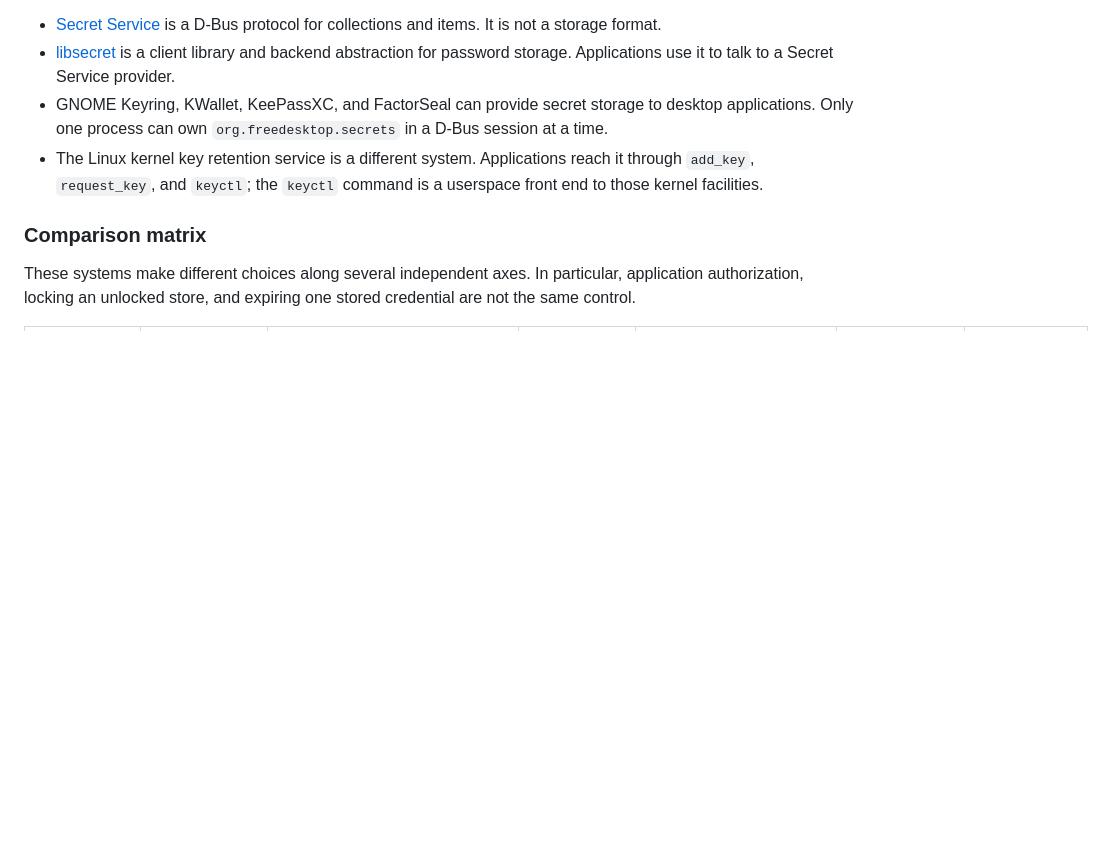
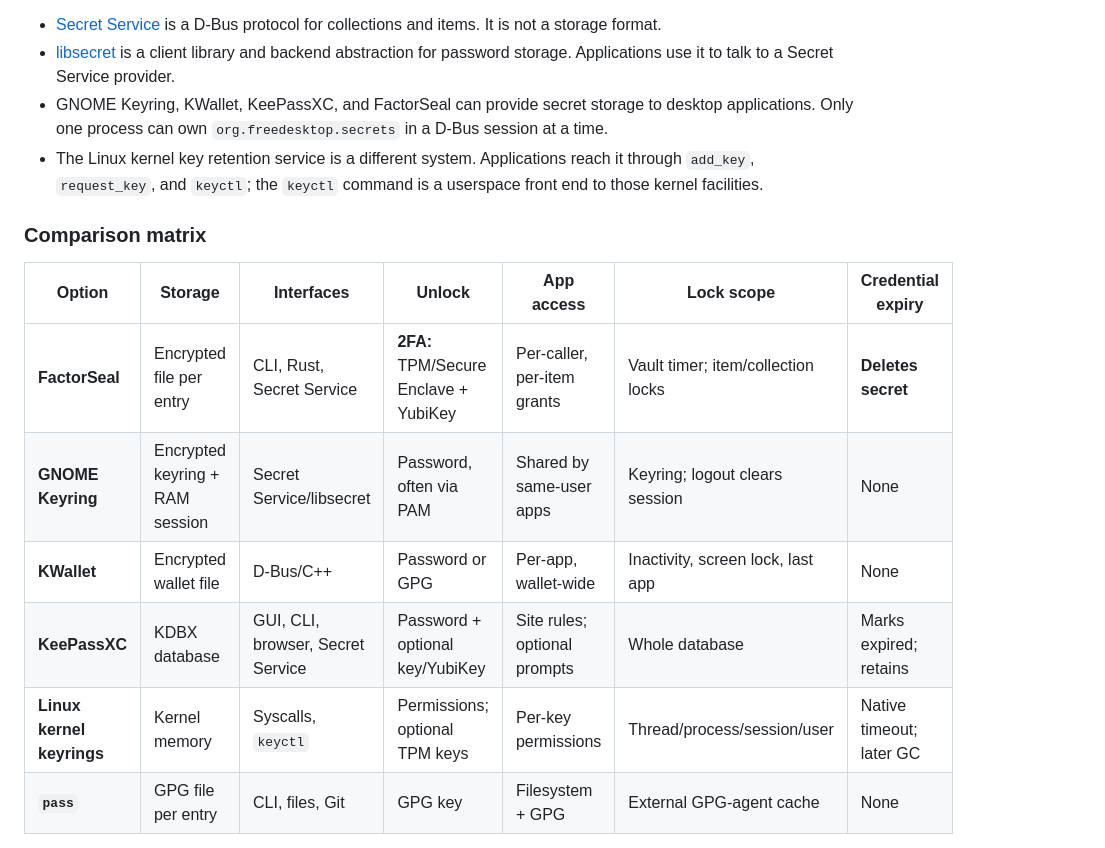
Before and after one commit to cachix/factorseal, a Markdown page: README.md, the part around one of its changes. GitHub-like rendering; blank space fills up the shorter version.

Commit message:
Simplify keyring comparison

```diff
--- a/README.md
+++ b/README.md
@@ -43,7 +43,12 @@ credential cache, or an encrypted directory:
 
 ### Comparison matrix
 
-These systems make different choices along several independent axes. In
-particular, application authorization, locking an unlocked store, and expiring
-one stored credential are not the same control.
+| Option | Storage | Interfaces | Unlock | App access | Lock scope | Credential expiry |
+| --- | --- | --- | --- | --- | --- | --- |
+| **FactorSeal** | Encrypted file per entry | CLI, Rust, Secret Service | **2FA:** TPM/Secure Enclave + YubiKey | Per-caller, per-item grants | Vault timer; item/collection locks | **Deletes secret** |
+| **GNOME Keyring** | Encrypted keyring + RAM session | Secret Service/libsecret | Password, often via PAM | Shared by same-user apps | Keyring; logout clears session | None |
+| **KWallet** | Encrypted wallet file | D-Bus/C++ | Password or GPG | Per-app, wallet-wide | Inactivity, screen lock, last app | None |
+| **KeePassXC** | KDBX database | GUI, CLI, browser, Secret Service | Password + optional key/YubiKey | Site rules; optional prompts | Whole database | Marks expired; retains |
+| **Linux kernel keyrings** | Kernel memory | Syscalls, `keyctl` | Permissions; optional TPM keys | Per-key permissions | Thread/process/session/user | Native timeout; later GC |
+| **`pass`** | GPG file per entry | CLI, files, Git | GPG key | Filesystem + GPG | External GPG-agent cache | None |
 
```
Also changed, not shown: other parts of README.md (+2 -12 lines).
